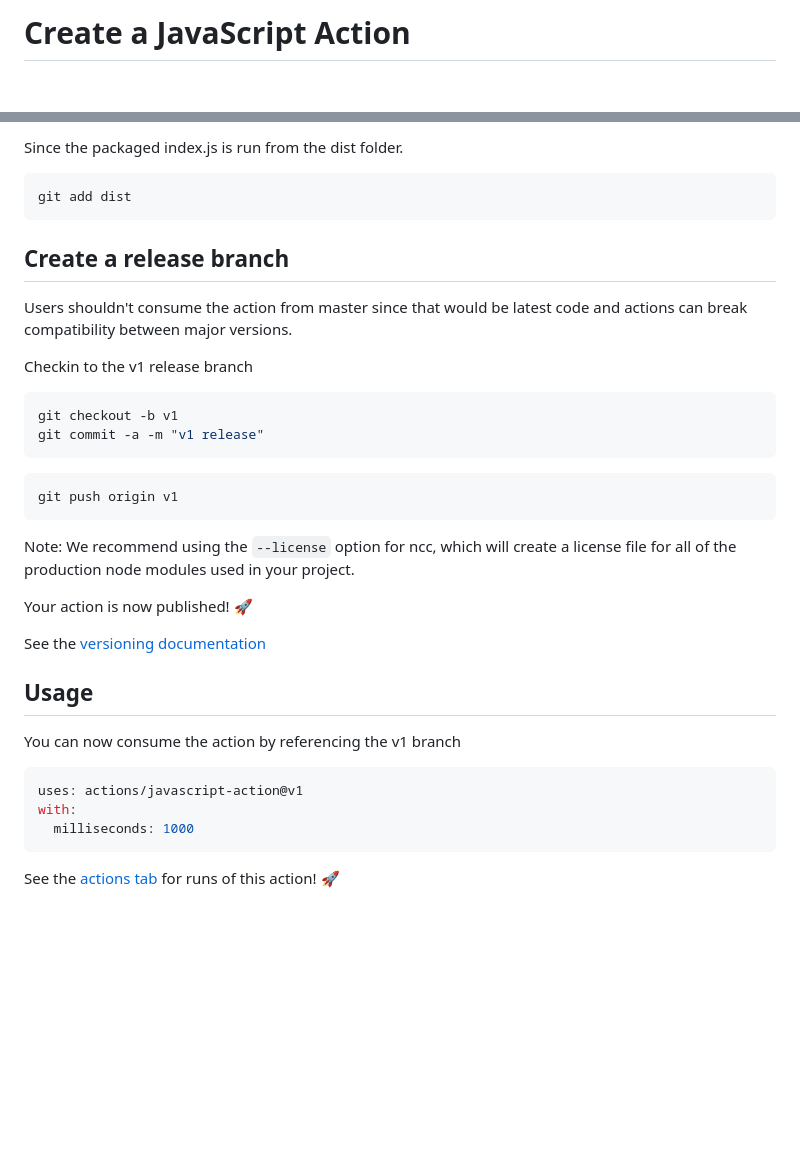
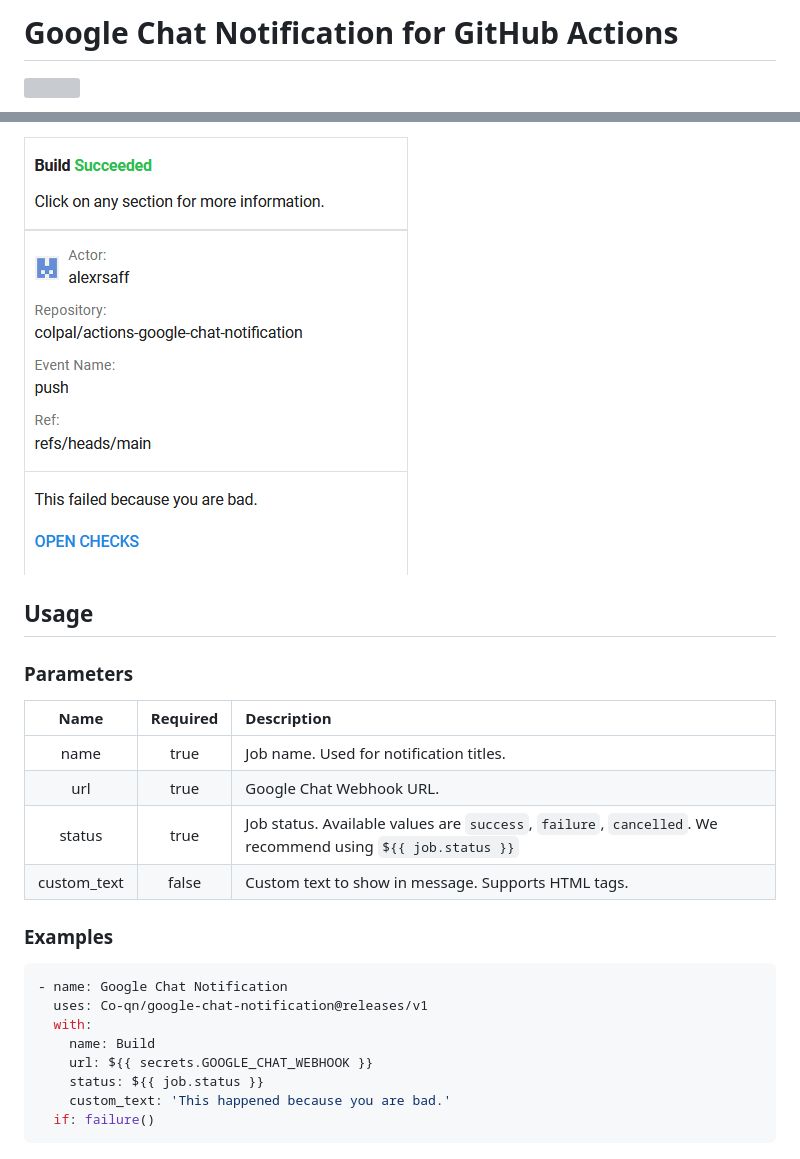
Before and after one commit to colpal/actions-google-chat-notification, a Markdown page: README.md, 2 parts joined by grey strips. GitHub-like rendering; pictures changed too: images/success.png (added); blank space fills up the shorter version; grey boxes are pictures that could not be loaded.

Commit message:
"Update documentation."

````diff
--- a/README.md
+++ b/README.md
@@ -1,2 +1,3 @@
-# Create a JavaScript Action
+# Google Chat Notification for GitHub Actions
+![](https://github.com/Co-qn/google-chat-notification/workflows/Build/badge.svg)
 
@@ -79,38 +10,22 @@ npm run prepare
-Since the packaged index.js is run from the dist folder.
-
-```bash
-git add dist
-```
-
-## Create a release branch
-
-Users shouldn't consume the action from master since that would be latest code and actions can break compatibility between major versions.
-
-Checkin to the v1 release branch
-
-```bash
-git checkout -b v1
-git commit -a -m "v1 release"
-```
-
-```bash
-git push origin v1
-```
-
-Note: We recommend using the `--license` option for ncc, which will create a license file for all of the production node modules used in your project.
-
-Your action is now published! :rocket:
-
-See the [versioning documentation](https://github.com/actions/toolkit/blob/master/docs/action-versioning.md)
+![Success](images/success.png "Success")
 
 ## Usage
+### Parameters
+|Name|Required|Description|
+|:---:|:---:|:---|
+|name|true|Job name. Used for notification titles.|
+|url|true|Google Chat Webhook URL.|
+|status|true|Job status. Available values are `success`, `failure`, `cancelled`. We recommend using `${{ job.status }}`|
+|custom_text|false|Custom text to show in message. Supports HTML tags.|
 
-You can now consume the action by referencing the v1 branch
-
+### Examples
 ```yaml
-uses: actions/javascript-action@v1
-with:
-  milliseconds: 1000
+- name: Google Chat Notification
+  uses: Co-qn/google-chat-notification@releases/v1
+  with:
+    name: Build
+    url: ${{ secrets.GOOGLE_CHAT_WEBHOOK }}
+    status: ${{ job.status }}
+    custom_text: 'This happened because you are bad.'
+  if: failure()
 ```
-
-See the [actions tab](https://github.com/actions/javascript-action/actions) for runs of this action! :rocket:
````
Also changed, not shown: other parts of README.md (+3 -73 lines), 1 other file.
